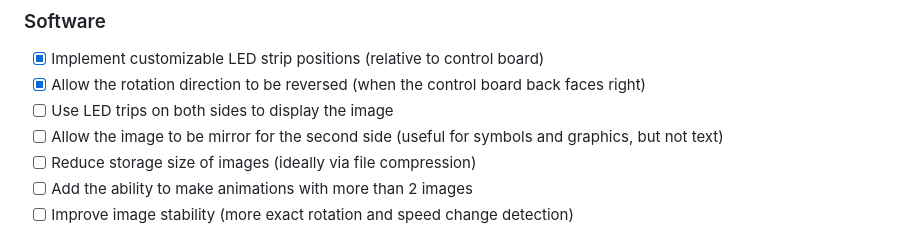
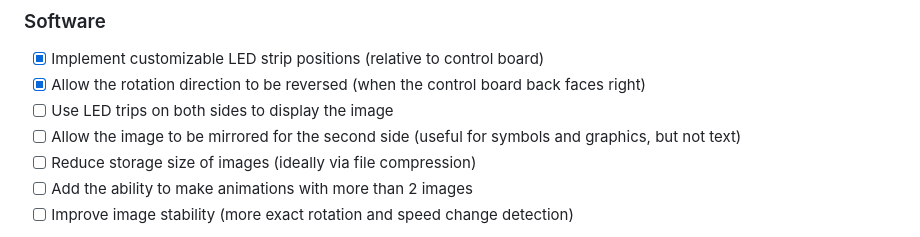
Before and after one commit to BikeBeamer/BikeBeamer, a Markdown page: README.md, the part around the change. Rendered like a GitHub page.

Commit message:
Fixed a typo.

```diff
--- a/README.md
+++ b/README.md
@@ -41,7 +41,7 @@ I generally try to minimize dependencies, but I'm a one man crew and can therefo
 - [x] Implement customizable LED strip positions (relative to control board)
 - [x] Allow the rotation direction to be reversed (when the control board back faces right)
 - [ ] Use LED trips on both sides to display the image
-- [ ] Allow the image to be mirror for the second side (useful for symbols and graphics, but not text)
+- [ ] Allow the image to be mirrored for the second side (useful for symbols and graphics, but not text)
 - [ ] Reduce storage size of images (ideally via file compression)
 - [ ] Add the ability to make animations with more than 2 images
 - [ ] Improve image stability (more exact rotation and speed change detection)
```
